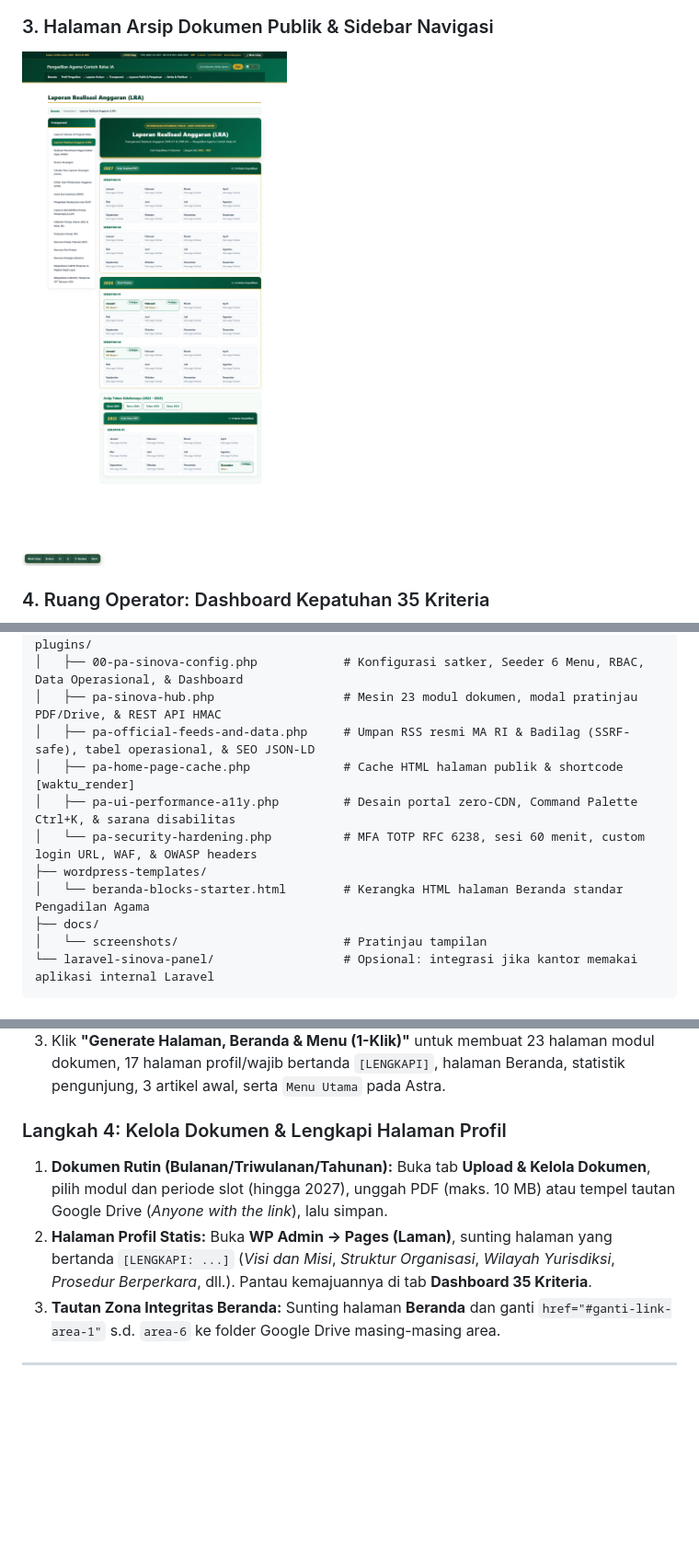
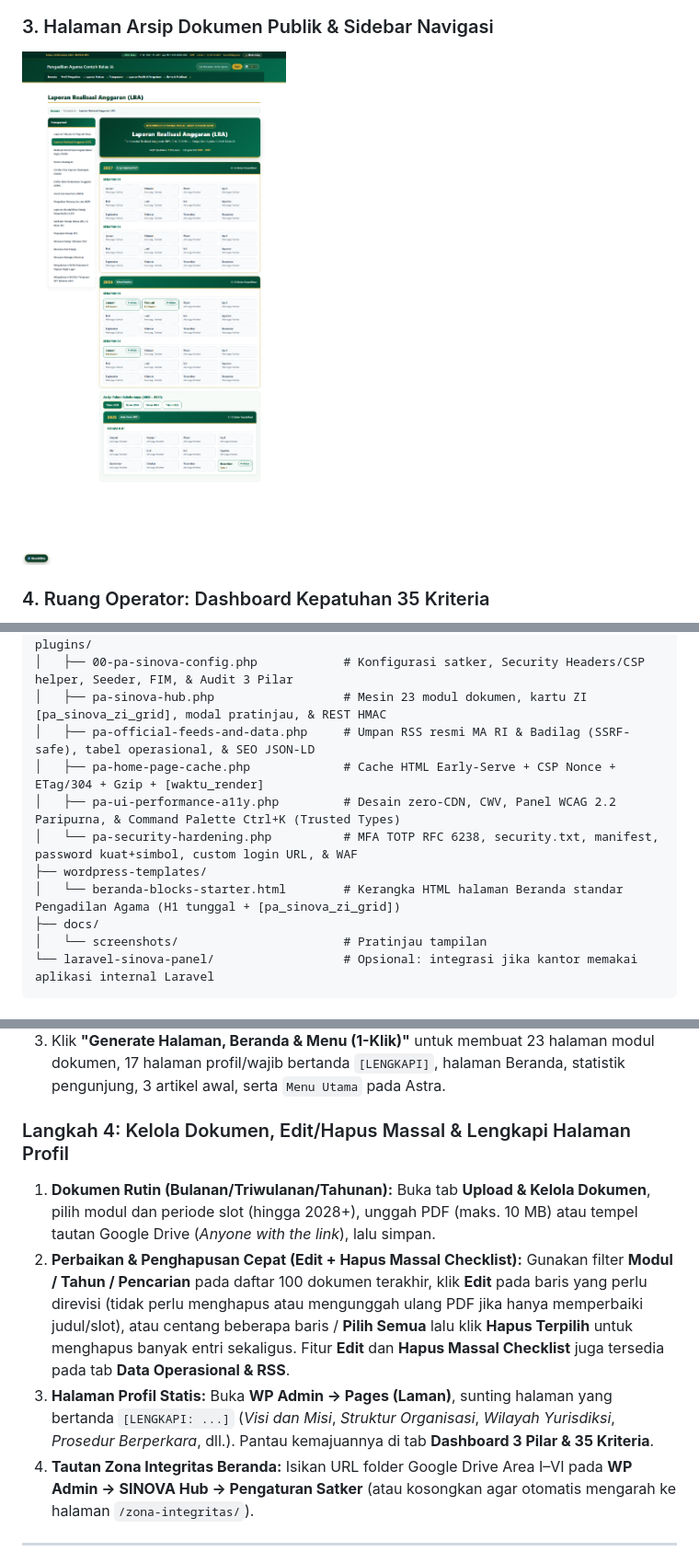
Before and after one commit to kang-devlp/pa-wordpress-sinova-starter, a Markdown page: README.md, 3 parts joined by grey strips. Shown at 92% size. Drawn GitHub-style; pictures changed too: docs/screenshots/modul-sinova.png; blank space fills up the shorter version.

Commit message:
v2.0.0: SK 2722/2026 & Chrome Modern Web compliance + Operator Edit & Bulk Delete UI

```diff
--- a/README.md
+++ b/README.md
@@ -54,12 +56,12 @@ sinova-starter-kit/
 ├── wordpress-mu-plugins/                  # Salin semua 6 berkas ke wp-content/mu-plugins/
-│   ├── 00-pa-sinova-config.php            # Konfigurasi satker, Seeder 6 Menu, RBAC, Data Operasional, & Dashboard
-│   ├── pa-sinova-hub.php                  # Mesin 23 modul dokumen, modal pratinjau PDF/Drive, & REST API HMAC
+│   ├── 00-pa-sinova-config.php            # Konfigurasi satker, Security Headers/CSP helper, Seeder, FIM, & Audit 3 Pilar
+│   ├── pa-sinova-hub.php                  # Mesin 23 modul dokumen, kartu ZI [pa_sinova_zi_grid], modal pratinjau, & REST HMAC
 │   ├── pa-official-feeds-and-data.php     # Umpan RSS resmi MA RI & Badilag (SSRF-safe), tabel operasional, & SEO JSON-LD
-│   ├── pa-home-page-cache.php             # Cache HTML halaman publik & shortcode [waktu_render]
-│   ├── pa-ui-performance-a11y.php         # Desain portal zero-CDN, Command Palette Ctrl+K, & sarana disabilitas
-│   └── pa-security-hardening.php          # MFA TOTP RFC 6238, sesi 60 menit, custom login URL, WAF, & OWASP headers
+│   ├── pa-home-page-cache.php             # Cache HTML Early-Serve + CSP Nonce + ETag/304 + Gzip + [waktu_render]
+│   ├── pa-ui-performance-a11y.php         # Desain zero-CDN, CWV, Panel WCAG 2.2 Paripurna, & Command Palette Ctrl+K (Trusted Types)
+│   └── pa-security-hardening.php          # MFA TOTP RFC 6238, security.txt, manifest, password kuat+simbol, custom login URL, & WAF
 ├── wordpress-templates/
-│   └── beranda-blocks-starter.html        # Kerangka HTML halaman Beranda standar Pengadilan Agama
+│   └── beranda-blocks-starter.html        # Kerangka HTML halaman Beranda standar Pengadilan Agama (H1 tunggal + [pa_sinova_zi_grid])
 ├── docs/
 │   └── screenshots/                       # Pratinjau tampilan
 └── laravel-sinova-panel/                  # Opsional: integrasi jika kantor memakai aplikasi internal Laravel
@@ -90,10 +92,11 @@ Cocok bagi satuan kerja yang membangun portal dari awal di hosting cPanel/Direct
 2. Lengkapi **Nama Satker**, URL logo (opsional), alamat kantor, telepon/WA PTSP, email, jam sidang, sambutan pimpinan, serta tautan **SIPP**, **e-Court**, **Direktori Putusan**, **Survei Pelayanan**, dan **URL CCTV Online (ACO)** (`https://cctv.badilag.net/` atau tautan ruangan PTSP satker), lalu klik **Simpan Pengaturan**.
 3. Klik **"Generate Halaman, Beranda & Menu (1-Klik)"** untuk membuat 23 halaman modul dokumen, 17 halaman profil/wajib bertanda `[LENGKAPI]`, halaman Beranda, statistik pengunjung, 3 artikel awal, serta `Menu Utama` pada Astra.
 
-### Langkah 4: Kelola Dokumen & Lengkapi Halaman Profil
-1. **Dokumen Rutin (Bulanan/Triwulanan/Tahunan):** Buka tab **Upload & Kelola Dokumen**, pilih modul dan periode slot (hingga 2027), unggah PDF (maks. 10 MB) atau tempel tautan Google Drive (*Anyone with the link*), lalu simpan.
-2. **Halaman Profil Statis:** Buka **WP Admin → Pages (Laman)**, sunting halaman yang bertanda `[LENGKAPI: ...]` (*Visi dan Misi*, *Struktur Organisasi*, *Wilayah Yurisdiksi*, *Prosedur Berperkara*, dll.). Pantau kemajuannya di tab **Dashboard 35 Kriteria**.
-3. **Tautan Zona Integritas Beranda:** Sunting halaman **Beranda** dan ganti `href="#ganti-link-area-1"` s.d. `area-6` ke folder Google Drive masing-masing area.
+### Langkah 4: Kelola Dokumen, Edit/Hapus Massal & Lengkapi Halaman Profil
+1. **Dokumen Rutin (Bulanan/Triwulanan/Tahunan):** Buka tab **Upload & Kelola Dokumen**, pilih modul dan periode slot (hingga 2028+), unggah PDF (maks. 10 MB) atau tempel tautan Google Drive (*Anyone with the link*), lalu simpan.
+2. **Perbaikan & Penghapusan Cepat (Edit + Hapus Massal Checklist):** Gunakan filter **Modul / Tahun / Pencarian** pada daftar 100 dokumen terakhir, klik **Edit** pada baris yang perlu direvisi (tidak perlu menghapus atau mengunggah ulang PDF jika hanya memperbaiki judul/slot), atau centang beberapa baris / **Pilih Semua** lalu klik **Hapus Terpilih** untuk menghapus banyak entri sekaligus. Fitur **Edit** dan **Hapus Massal Checklist** juga tersedia pada tab **Data Operasional & RSS**.
+3. **Halaman Profil Statis:** Buka **WP Admin → Pages (Laman)**, sunting halaman yang bertanda `[LENGKAPI: ...]` (*Visi dan Misi*, *Struktur Organisasi*, *Wilayah Yurisdiksi*, *Prosedur Berperkara*, dll.). Pantau kemajuannya di tab **Dashboard 3 Pilar & 35 Kriteria**.
+4. **Tautan Zona Integritas Beranda:** Isikan URL folder Google Drive Area I–VI pada **WP Admin → SINOVA Hub → Pengaturan Satker** (atau kosongkan agar otomatis mengarah ke halaman `/zona-integritas/`).
 
 ---
 
```
Also changed, not shown: other parts of README.md (+30 -14 lines), docs/screenshots/beranda-dark.png, docs/screenshots/beranda-light.png, 8 other files.
